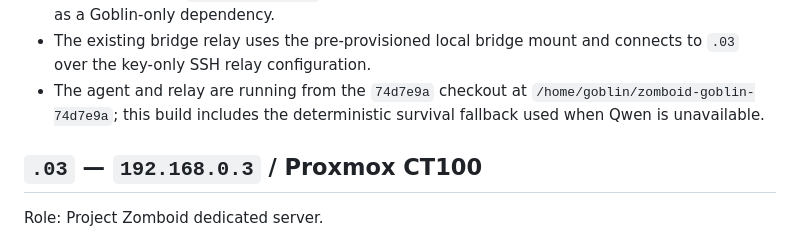
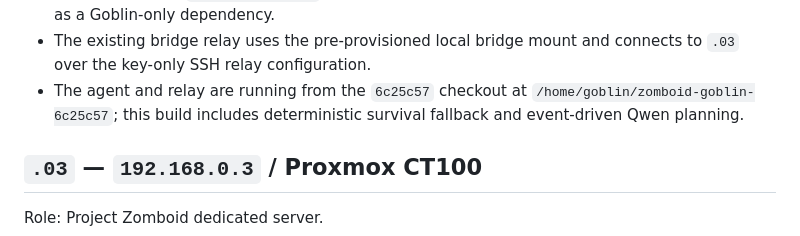
Before and after one commit to HorseTheUnicorn/zomboid-goblin, a Markdown page: docs/LIVE_ENVIRONMENT.md, the part around the change. Drawn GitHub-style.

Commit message:
docs: record event-driven agent deployment

```diff
--- a/docs/LIVE_ENVIRONMENT.md
+++ b/docs/LIVE_ENVIRONMENT.md
@@ -22,9 +22,9 @@ Role: Goblin AI host.
   was not identified as a Goblin-only dependency.
 - The existing bridge relay uses the pre-provisioned local bridge mount and
   connects to `.03` over the key-only SSH relay configuration.
-- The agent and relay are running from the `74d7e9a` checkout at
-  `/home/goblin/zomboid-goblin-74d7e9a`; this build includes the deterministic
-  survival fallback used when Qwen is unavailable.
+- The agent and relay are running from the `6c25c57` checkout at
+  `/home/goblin/zomboid-goblin-6c25c57`; this build includes deterministic
+  survival fallback and event-driven Qwen planning.
 
 ## `.03` — `192.168.0.3` / Proxmox CT100
 
```
